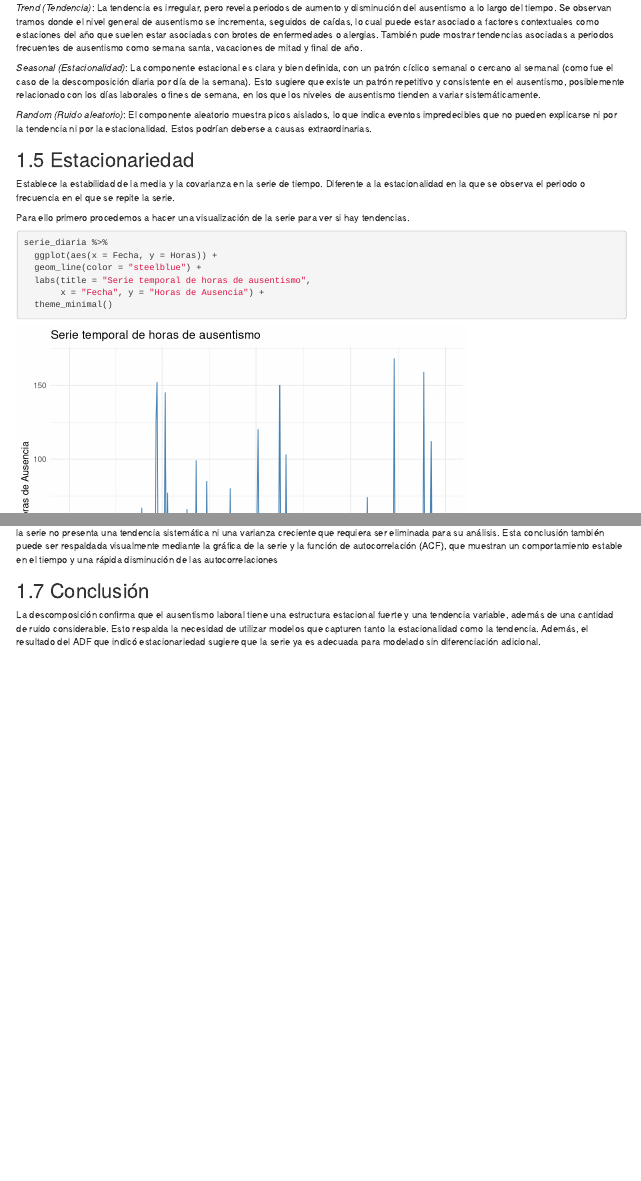
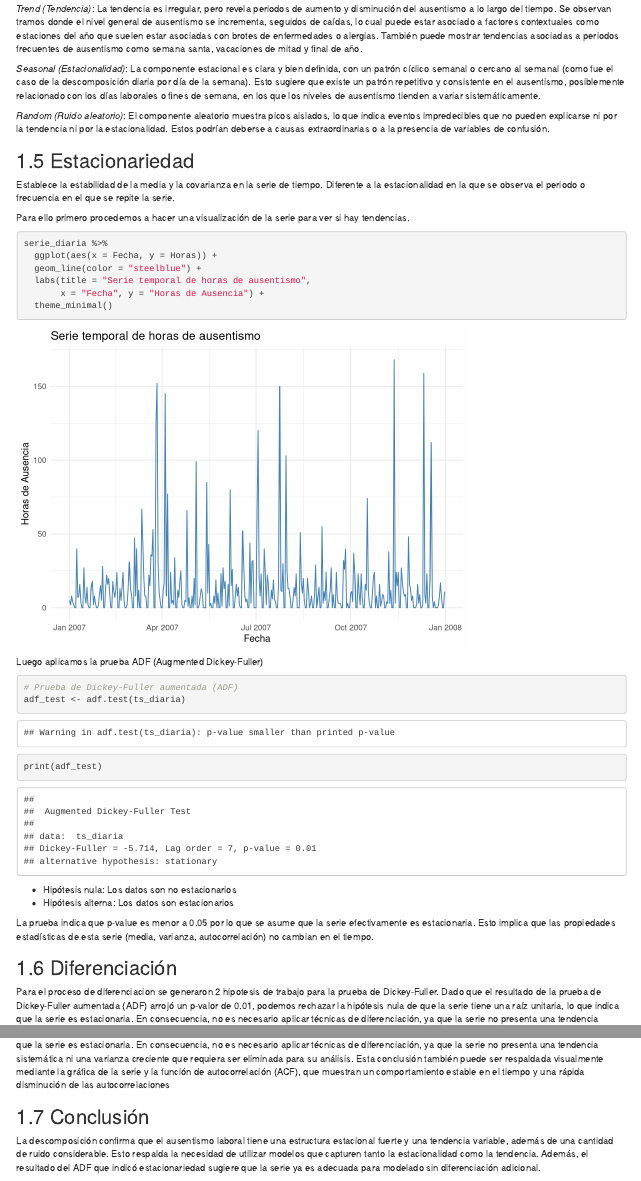
Before and after one commit to rortizgeo/TS_bookdown, an R Markdown document (02-literature.Rmd): the page in a window 1100 px wide, from 5320 px down before the commit and from 5300 px down after it, so that both start at the same text, and a second part further down, joined at a grey line. Rendered offline with R 4.5, knitr and Pandoc, with nearby package versions; drawn as R Markdown's standard HTML page in place of the format the file asks for.

Commit message:
Ajustes de redacción y ortografías

````diff
--- a/02-literature.Rmd
+++ b/02-literature.Rmd
@@ -294,13 +294,13 @@ _Observed (Observada)_:
 La serie original presenta variaciones notables, con múltiples picos que podrían corresponder a eventos puntuales de alto ausentismo. La serie muestra fluctuaciones regulares, lo que sugiere la presencia de estacionalidad y posiblemente una leve tendencia.
 
 _Trend (Tendencia)_:
-La tendencia es irregular, pero revela periodos de aumento y disminución del ausentismo a lo largo del tiempo. Se observan tramos donde el nivel general de ausentismo se incrementa, seguidos de caídas, lo cual puede estar asociado a factores contextuales como estaciones del año que suelen estar asociadas con brotes de enfermedades o alergias. También pude mostrar tendencias asociadas a periodos frecuentes de ausentismo como semana santa, vacaciones de mitad y final de año.
+La tendencia es irregular, pero revela periodos de aumento y disminución del ausentismo a lo largo del tiempo. Se observan tramos donde el nivel general de ausentismo se incrementa, seguidos de caídas, lo cual puede estar asociado a factores contextuales como estaciones del año que suelen estar asociadas con brotes de enfermedades o alergias. También puede mostrar tendencias asociadas a periodos frecuentes de ausentismo como semana santa, vacaciones de mitad y final de año.
 
 _Seasonal (Estacionalidad)_:
 La componente estacional es clara y bien definida, con un patrón cíclico semanal o cercano al semanal (como fue el caso de la descomposición diaria por día de la semana). Esto sugiere que existe un patrón repetitivo y consistente en el ausentismo, posiblemente relacionado con los días laborales o fines de semana, en los que los niveles de ausentismo tienden a variar sistemáticamente.
 
 _Random (Ruido aleatorio)_:
-El componente aleatorio muestra picos aislados, lo que indica eventos impredecibles que no pueden explicarse ni por la tendencia ni por la estacionalidad. Estos podrían deberse a causas extraordinarias.
+El componente aleatorio muestra picos aislados, lo que indica eventos impredecibles que no pueden explicarse ni por la tendencia ni por la estacionalidad. Estos podrían deberse a causas extraordinarias o a la presencia de variables de confusión.
 
 
 ## Estacionariedad
@@ -328,12 +328,15 @@ adf_test <- adf.test(ts_diaria)
 print(adf_test)
 
 ```
+- Hipótesis nula:	Los datos son no estacionarios
+- Hipótesis alterna:	Los datos son estacionarios
+
 La prueba indica que p-value es menor a 0.05 por lo que se asume que la serie efectivamente es estacionaria. Esto implica que las propiedades estadísticas de esta serie (media, varianza, autocorrelación) no cambian en el tiempo.
 
 
 ## Diferenciación
 
-Dado que el resultado de la prueba de Dickey-Fuller aumentada (ADF) arrojó un p-valor de 0.01, podemos rechazar la hipótesis nula de que la serie tiene una raíz unitaria, lo que indica que la serie es estacionaria. En consecuencia, no es necesario aplicar técnicas de diferenciación, ya que la serie no presenta una tendencia sistemática ni una varianza creciente que requiera ser eliminada para su análisis. Esta conclusión también puede ser respaldada visualmente mediante la gráfica de la serie y la función de autocorrelación (ACF), que muestran un comportamiento estable en el tiempo y una rápida disminución de las autocorrelaciones
+Para el proceso de diferenciacion se generaron 2 hipotesis de trabajo para la prueba de Dickey-Fuller. Dado que el resultado de la prueba de Dickey-Fuller aumentada (ADF) arrojó un p-valor de 0.01, podemos rechazar la hipótesis nula de que la serie tiene una raíz unitaria, lo que indica que la serie es estacionaria. En consecuencia, no es necesario aplicar técnicas de diferenciación, ya que la serie no presenta una tendencia sistemática ni una varianza creciente que requiera ser eliminada para su análisis. Esta conclusión también puede ser respaldada visualmente mediante la gráfica de la serie y la función de autocorrelación (ACF), que muestran un comportamiento estable en el tiempo y una rápida disminución de las autocorrelaciones
 
 
 ## Conclusión
````
Also changed, not shown: docs/search_index.json, 02-literature.Rmd (6 more changed lines), 4 other files.
